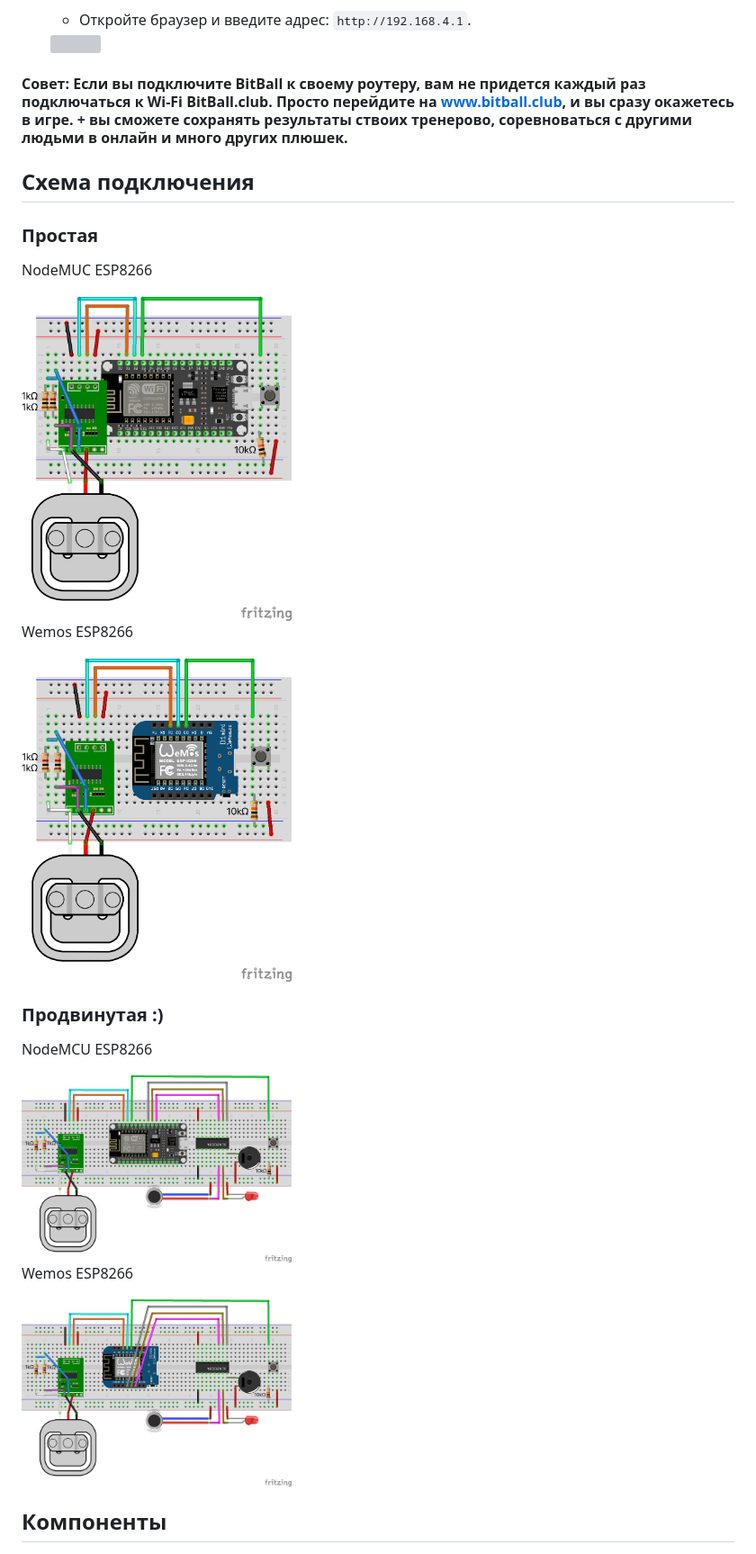
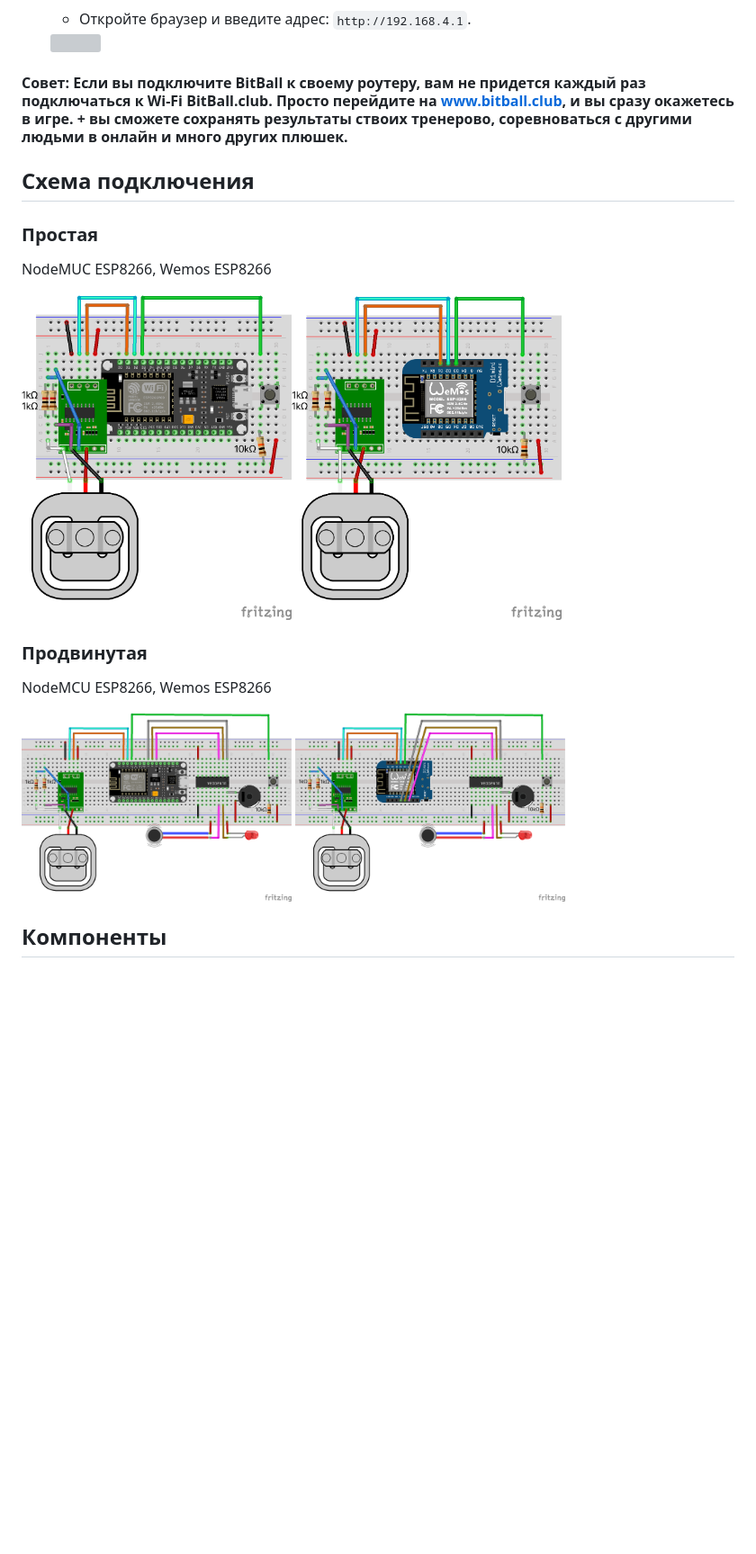
Before and after one commit to renat2985/bitball.club, a Markdown page: README_RU.md, the part around one of its changes. Shown at 90% size. Rendered like a GitHub page; blank space fills up the shorter version; grey boxes are pictures that could not be loaded.

```diff
--- a/README_RU.md
+++ b/README_RU.md
@@ -53,23 +53,14 @@
 
 ## Схема подключения
 ### Простая
-NodeMUC ESP8266
+NodeMUC ESP8266, Wemos ESP8266
 
-<img src="https://github.com/renat2985/bitball.club/blob/main/doc/schematic/schematicEasy.png" width="300px">
+<img src="https://github.com/renat2985/bitball.club/blob/main/doc/schematic/schematicEasy.png" width="300px"><img src="https://github.com/renat2985/bitball.club/blob/main/doc/schematic/schematicWemosEasy.png" width="300px">
 
-Wemos ESP8266
+### Продвинутая
+NodeMCU ESP8266, Wemos ESP8266
 
-<img src="https://github.com/renat2985/bitball.club/blob/main/doc/schematic/schematicWemosEasy.png" width="300px">
-
-
-### Продвинутая :)
-NodeMCU ESP8266
-
-<img src="https://github.com/renat2985/bitball.club/blob/main/doc/schematic/schematic.png" width="300px">
-
-Wemos ESP8266
-
-<img src="https://github.com/renat2985/bitball.club/blob/main/doc/schematic/schematicWemos.png" width="300px">
+<img src="https://github.com/renat2985/bitball.club/blob/main/doc/schematic/schematic.png" width="300px"> <img src="https://github.com/renat2985/bitball.club/blob/main/doc/schematic/schematicWemos.png" width="300px">
 
 
 ## Компоненты
```
Also changed, not shown: other parts of README_RU.md (+1 -1 lines), README.md (+5 -13 lines).
